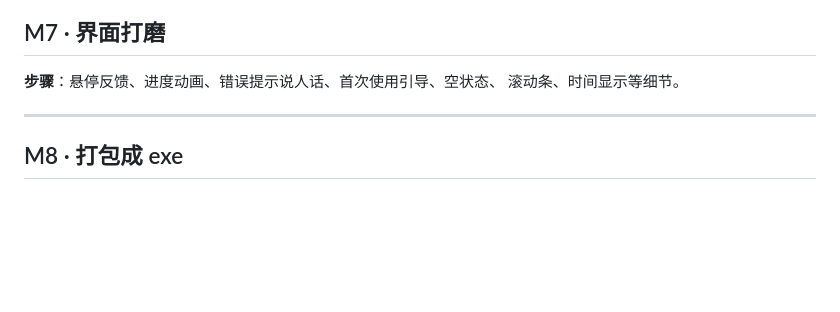
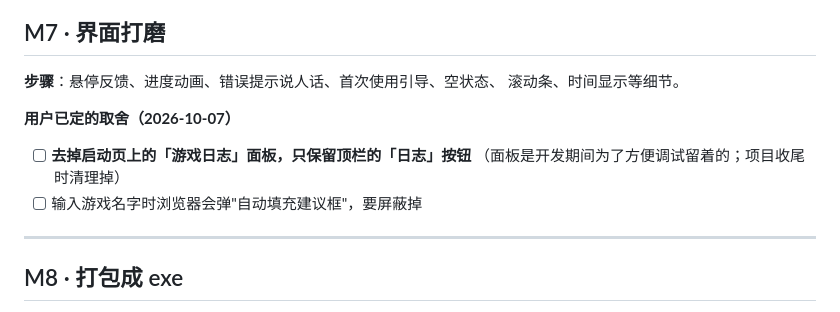
Before and after one commit to 3332098396/maoqiu-launcher, a Markdown page: docs/04-开发计划与执行步骤.md, the part around the change. Rendered like a GitHub page; blank space fills up the shorter version.

Commit message:
记录用户决定: 项目完成时去掉启动页日志面板，只留「日志」按钮
用户 2026-10-07 定：启动页上的「游戏日志」面板是开发期间为了方便调试留的，
项目收尾时要清理掉，最终版本只保留顶栏的「日志」按钮。

已记进三处：
- docs/01 R3.6 说明（需求层面）
- docs/04 的 M7 界面打磨清单（执行层面，附带另一条：屏蔽输入框的自动填充建议框）
- 当天开发日志

Co-Authored-By: Claude Code <noreply@anthropic.com>

```diff
--- a/docs/04-开发计划与执行步骤.md
+++ b/docs/04-开发计划与执行步骤.md
@@ -218,6 +218,12 @@
 **步骤**：悬停反馈、进度动画、错误提示说人话、首次使用引导、空状态、
 滚动条、时间显示等细节。
 
+**用户已定的取舍（2026-10-07）**
+
+- [ ] **去掉启动页上的「游戏日志」面板，只保留顶栏的「日志」按钮**
+      （面板是开发期间为了方便调试留着的；项目收尾时清理掉）
+- [ ] 输入游戏名字时浏览器会弹"自动填充建议框"，要屏蔽掉
+
 ---
 
 ## M8 · 打包成 exe
```
Also changed, not shown: docs/01-需求说明.md (+1 -1 lines).
